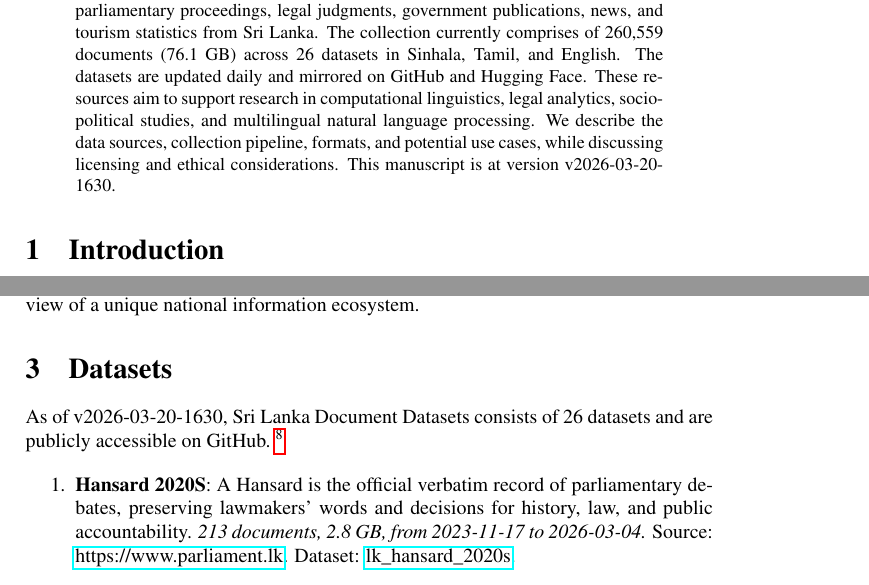
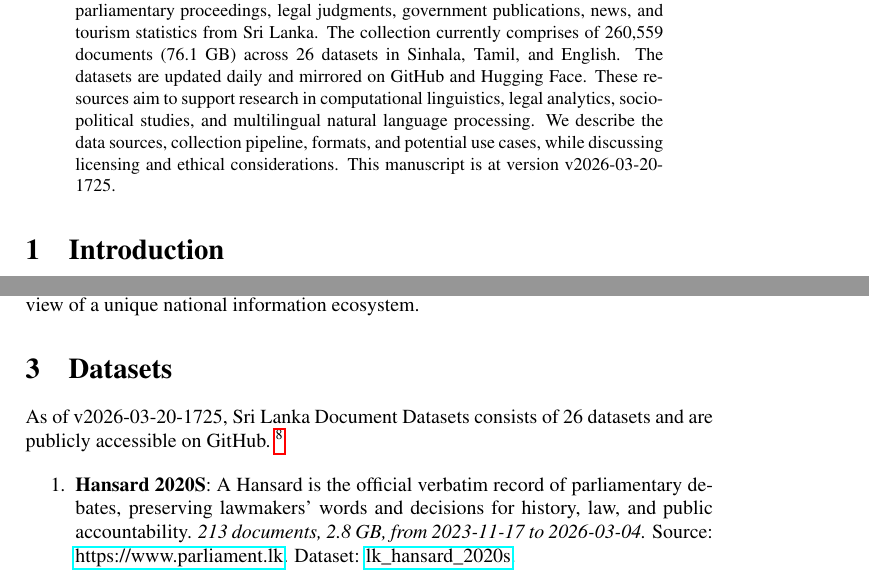
Before and after one commit to nuuuwan/lk_datasets, a LaTeX paper (latex/lk_datasets.tex): two parts of pages 1 and 2 of 7, joined at a grey line, cut so that both start at the same text. Compiled offline with pdfLaTeX; a LaTeX package or settings file that is missing is left out.

Commit message:
🤖 [build.yml] 2026-03-20-1155

```diff
--- a/latex/lk_datasets.tex
+++ b/latex/lk_datasets.tex
@@ -16,7 +16,7 @@
 \normalsize%
 \maketitle%
 \begin{abstract}%
-We present a collection of open, machine-readable document datasets covering parliamentary proceedings, legal judgments, government publications, news, and tourism statistics from Sri Lanka. The collection currently comprises of  260,559  documents (76.1 GB) across 26  datasets in Sinhala, Tamil, and English. The datasets are updated daily and mirrored on GitHub and Hugging Face. These resources aim to support research in computational linguistics, legal analytics, socio-political studies, and multilingual natural language processing. We describe the data sources, collection pipeline, formats, and potential use cases, while discussing licensing and ethical considerations. This manuscript is at version v2026-03-20-1630.%
+We present a collection of open, machine-readable document datasets covering parliamentary proceedings, legal judgments, government publications, news, and tourism statistics from Sri Lanka. The collection currently comprises of  260,559  documents (76.1 GB) across 26  datasets in Sinhala, Tamil, and English. The datasets are updated daily and mirrored on GitHub and Hugging Face. These resources aim to support research in computational linguistics, legal analytics, socio-political studies, and multilingual natural language processing. We describe the data sources, collection pipeline, formats, and potential use cases, while discussing licensing and ethical considerations. This manuscript is at version v2026-03-20-1725.%
 
 %
 \end{abstract}%
@@ -86,7 +86,7 @@ The Sri Lanka Document Datasets aim to fill this gap by aggregating diverse sour
 %
 \section{Datasets}%
 \label{sec:Datasets}%
-As of v2026-03-20-1630, Sri Lanka Document Datasets
+As of v2026-03-20-1725, Sri Lanka Document Datasets
   consists of 26 datasets
  and are publicly accessible on GitHub.%
 ~%
```
Also changed, not shown: README.md, latex/lk_datasets.pdf.
